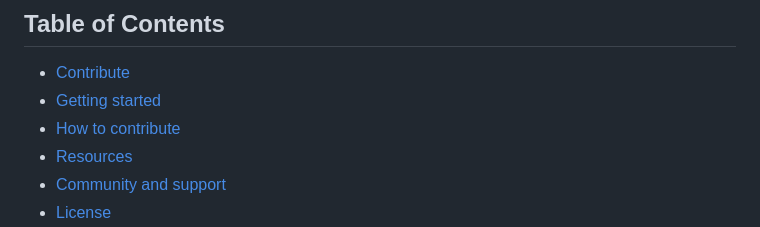
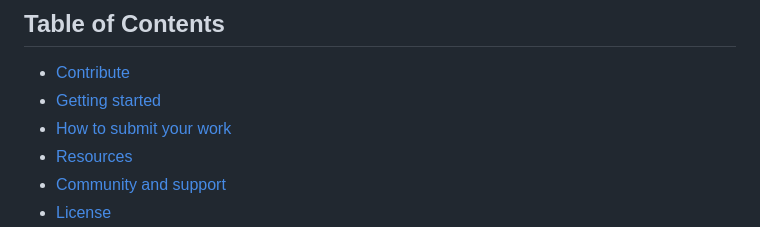
Before and after one commit to AbigailDawson/knownative, a Markdown page: README.md, the part around the change. GitHub-like rendering.

Commit message:
Update readme
Signed-off-by: abigaildawson <abigaildawson.dev@gmail.com>

```diff
--- a/README.md
+++ b/README.md
@@ -17,7 +17,7 @@ KnowNative was originally created by Abigail Dawson, who now oversees the contin
 ## Table of Contents
 - [Contribute](#contribute)
 - [Getting started](#getting-started)
-- [How to contribute](#how-to-contribute)
+- [How to submit your work](#how-to-submit-your-work)
 - [Resources](#resources)
 - [Community and support](#community-and-support)
 - [License](#license)
```
